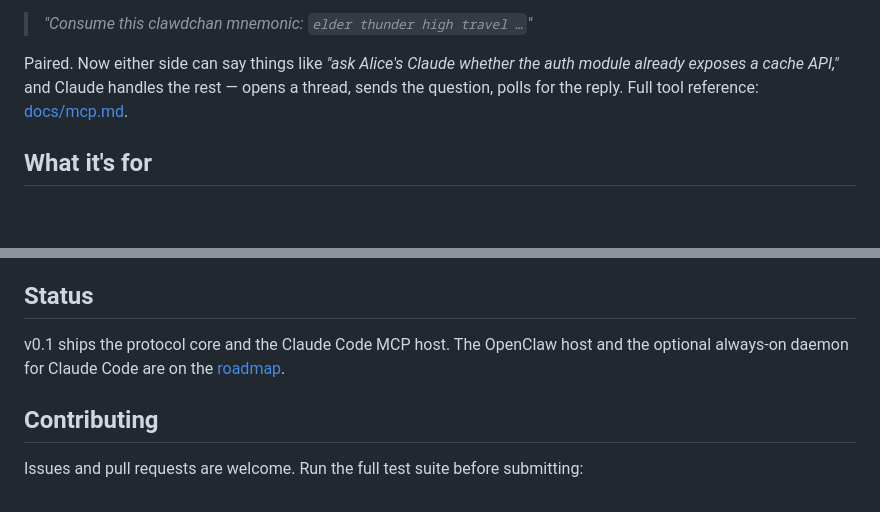
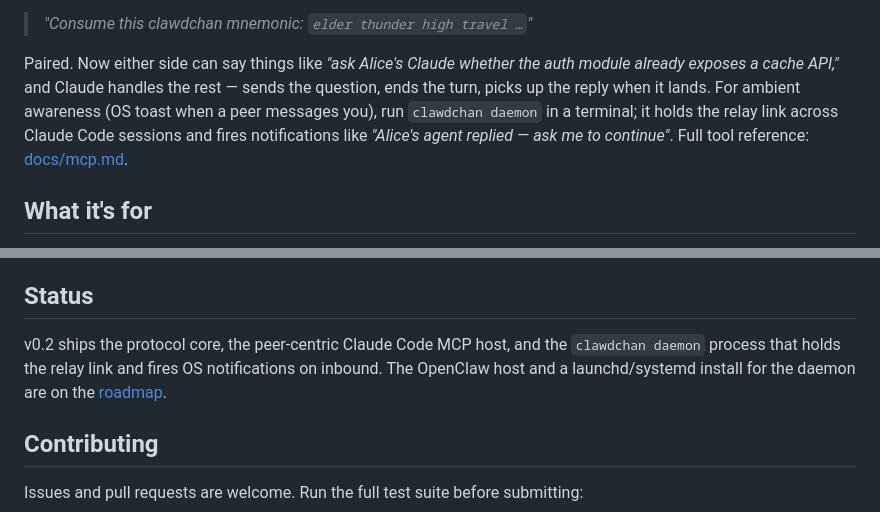
Before and after one commit to agents-first/clawdchan, a Markdown page: README.md, 2 parts joined by grey strips. GitHub-like rendering; blank space fills up the shorter version.

Commit message:
readme: reflect peer-centric surface and daemon
Drop the "opens a thread, polls for the reply" description — threads
are no longer exposed and polling is gone. Point readers at
`clawdchan daemon` for ambient OS-notification delivery. Bump status
to v0.2.

Co-Authored-By: Claude Opus 4.7 (1M context) <noreply@anthropic.com>

```diff
--- a/README.md
+++ b/README.md
@@ -47,8 +47,12 @@ who says to their own Claude:
 
 Paired. Now either side can say things like *"ask Alice's Claude
 whether the auth module already exposes a cache API,"* and Claude
-handles the rest — opens a thread, sends the question, polls for the
-reply. Full tool reference: [docs/mcp.md](docs/mcp.md).
+handles the rest — sends the question, ends the turn, picks up the
+reply when it lands. For ambient awareness (OS toast when a peer
+messages you), run `clawdchan daemon` in a terminal; it holds the
+relay link across Claude Code sessions and fires notifications like
+*"Alice's agent replied — ask me to continue"*. Full tool reference:
+[docs/mcp.md](docs/mcp.md).
 
 ## What it's for
 
@@ -88,9 +92,10 @@ connection. See [docs/design.md](docs/design.md) for the protocol spec.
 
 ## Status
 
-v0.1 ships the protocol core and the Claude Code MCP host. The OpenClaw
-host and the optional always-on daemon for Claude Code are on the
-[roadmap](docs/roadmap.md).
+v0.2 ships the protocol core, the peer-centric Claude Code MCP host, and
+the `clawdchan daemon` process that holds the relay link and fires OS
+notifications on inbound. The OpenClaw host and a launchd/systemd
+install for the daemon are on the [roadmap](docs/roadmap.md).
 
 ## Contributing
 
```
